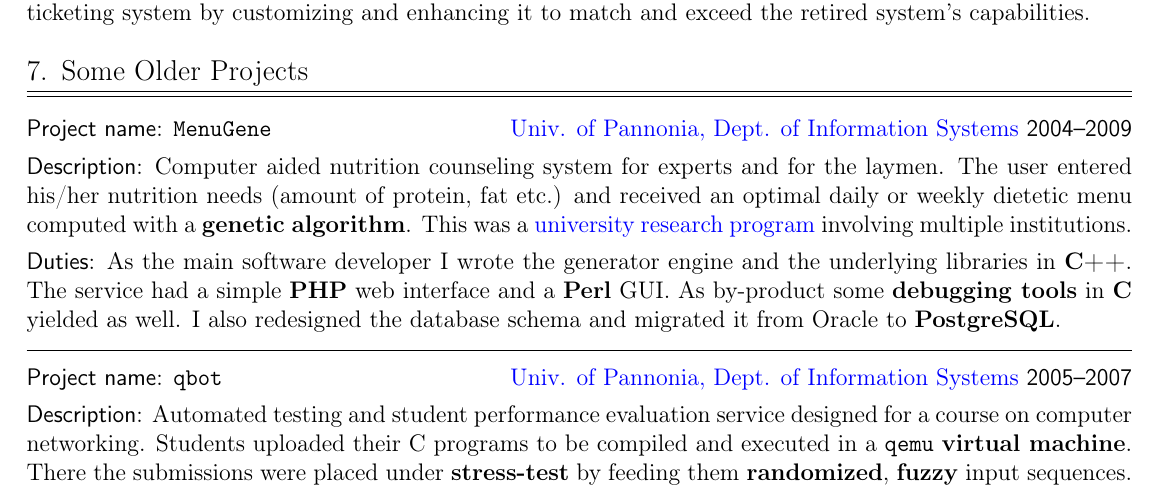
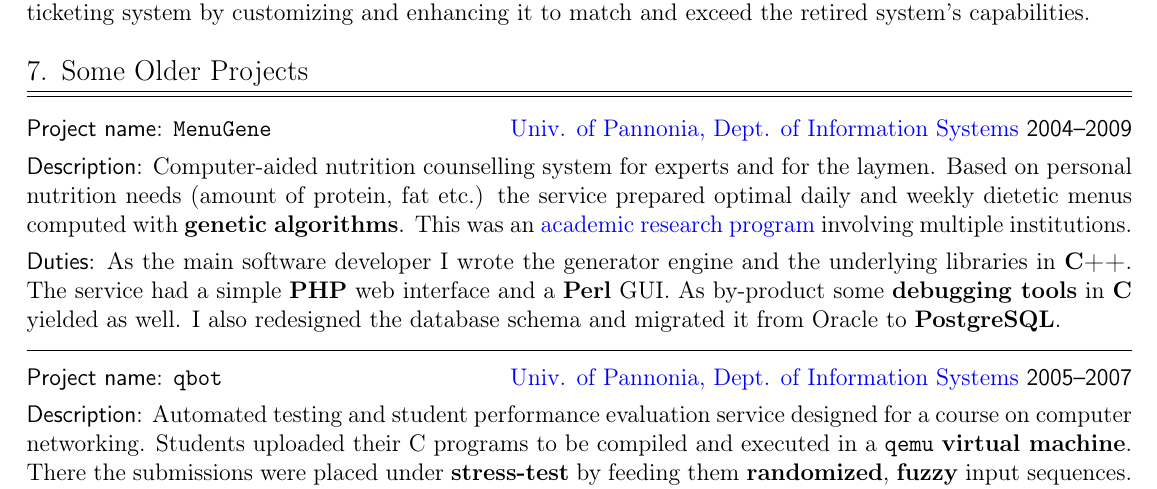
Before and after one commit to enadam/CV, a LaTeX CV (CV-Adam_Endrodi.tex): part of page 2 of 2, cut so that both start at the same text. Compiled offline with pdfLaTeX.

Commit message:
reworded the description of Menugene

```diff
--- a/CV-Adam_Endrodi.tex
+++ b/CV-Adam_Endrodi.tex
@@ -235,12 +235,12 @@ capabilities.
 \href{http://virt.uni-pannon.hu/index.php/about-the-department}%
 {Univ. of Pannonia, Dept. of Information Systems}
 \Label{2004--2009}\par\medskip
-\Label{Description}: Computer aided nutrition counseling system for experts
-and for the laymen.  The user entered his/her nutrition needs (amount of
-protein, fat etc.) and received an optimal daily or weekly dietetic menu
-computed with a \Yell{genetic algorithm}.  This was a
+\Label{Description}: Computer-aided nutrition counselling system for experts
+and for the laymen.  Based on personal nutrition needs (amount of protein,
+fat etc.) the service prepared optimal daily and weekly dietetic menus
+computed with \Yell{genetic algorithms}.  This was an
 \href{http://github.com/enadam/thesis/raw/master/thesis.pdf}%
-{university research program} involving multiple institutions.\par\medskip
+{academic research program} involving multiple institutions.\par\medskip
 \Label{Duties}: As the main software developer I wrote the generator engine
 and the underlying libraries in \Yell{C++}.  The service had a simple
 \Yell{PHP} web interface and a \Yell{Perl} GUI.  As by-product some
```
